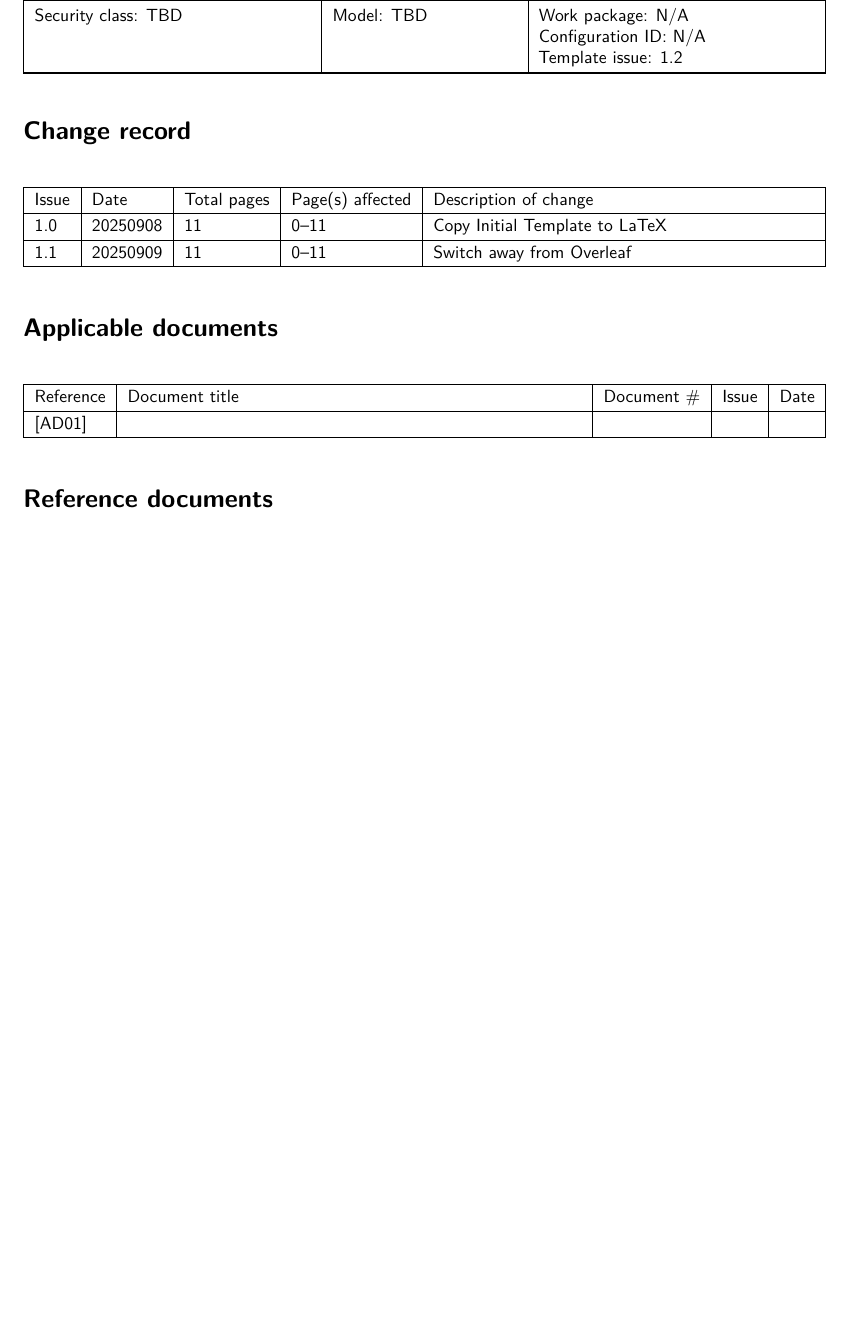
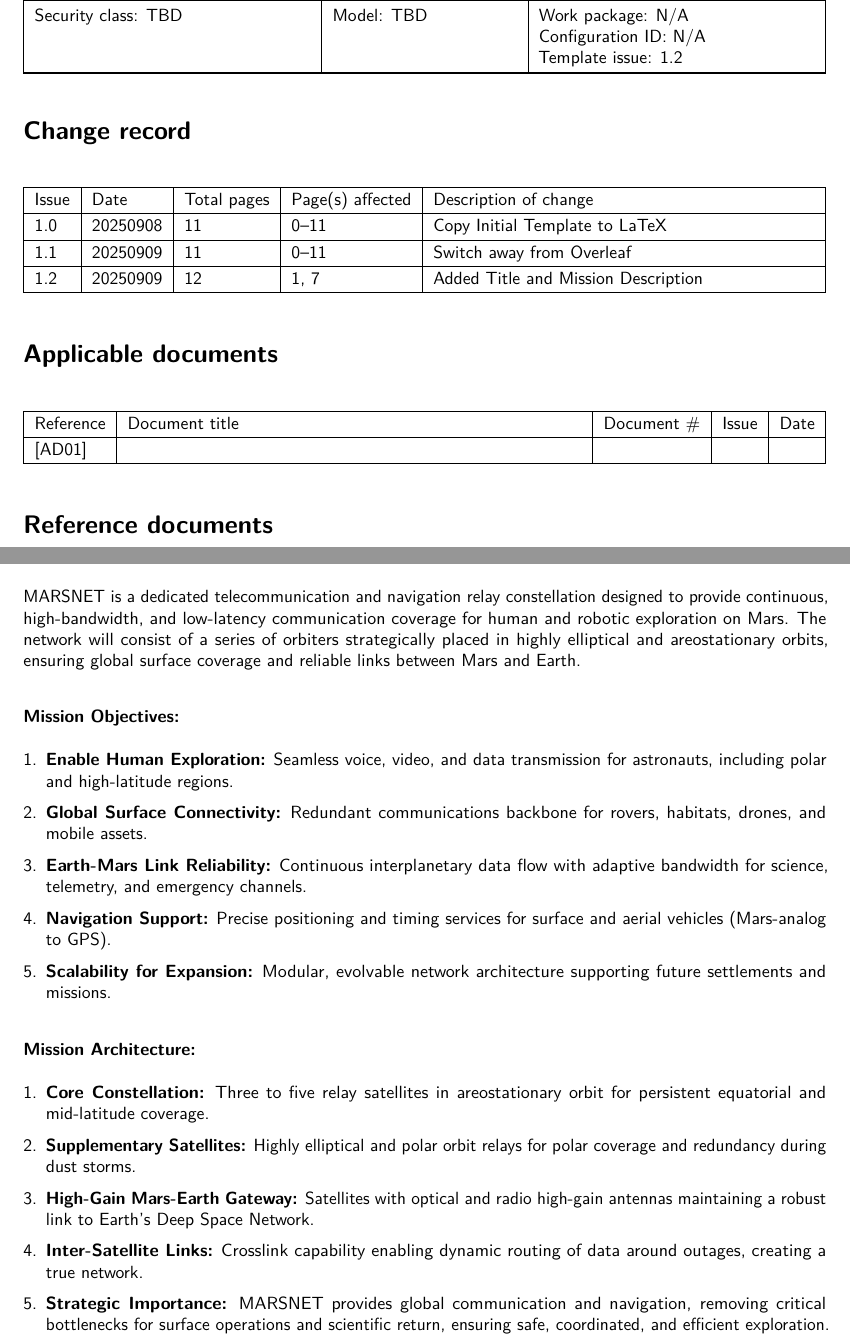
Before and after one commit to enemieltje/EngineeringForSpace, a LaTeX document (main.tex, which reads preamble.tex, sections/change_record.tex, sections/mission_elements.tex): part of page 2 of 11 before the commit and two parts of pages 2 and 7 of 12 after it, the two joined at a grey line, cut so that both start at the same text, the shorter picture padded with empty space. Compiled offline with pdfLaTeX.

Commit message:
Added Title and Mission Description

```diff
--- a/main.tex
+++ b/main.tex
@@ -2,7 +2,7 @@
 \input{preamble.tex}
 
 % Define the Title Page
-\title{\textbf{Engineering for Space 1} \\ \vspace{1cm} \textbf{Phase A study for InhollandSat-2}}
+\title{\textbf{Engineering for Space 1} \\ \vspace{1cm} \textbf{Mars-wide Relay Satellite Network (MARSNET)}}
 \author{}
 \date{}
 
--- a/preamble.tex
+++ b/preamble.tex
@@ -17,6 +17,7 @@
   headheight=120pt
 }
 \usepackage{setspace}
+\usepackage{enumitem}
 
 % Headers and footers
 \usepackage{fancyhdr}
@@ -32,6 +33,7 @@
 
 % Graphics
 \usepackage{graphicx}
+\usepackage[export]{adjustbox}
 \makeatletter
 \def\maxwidth{\ifdim\Gin@nat@width>\linewidth\linewidth\else\Gin@nat@width\fi}
 \def\maxheight{\ifdim\Gin@nat@height>\textheight\textheight\else\Gin@nat@height\fi}
@@ -57,6 +59,8 @@
 \usepackage{iftex}
 \usepackage{subfiles}
 \usepackage[normalem]{ulem} % strikethrough support
+\usepackage{titling}
+\setlength{\droptitle}{-4cm}
 
 % Optional enhancements
 \IfFileExists{microtype.sty}{\usepackage{microtype}}{}
--- a/sections/change_record.tex
+++ b/sections/change_record.tex
@@ -13,5 +13,7 @@ Issue & Date & Total pages & Page(s) affected & Description of change \\
 \hline
 1.1 & 20250909 & 11 & 0--11 & Switch away from Overleaf \\
 \hline
+1.2 & 20250909 & 12 & 1, 7 & Added Title and Mission Description \\
+\hline
 \end{tabularx}
 \end{table}
--- a/sections/mission_elements.tex
+++ b/sections/mission_elements.tex
@@ -9,7 +9,33 @@ TBD
 
 \subsection{Mission description}\label{mission-description}
 
-TBD
+MARSNET is a dedicated telecommunication and navigation relay
+constellation designed to provide continuous, high-bandwidth, and low-latency
+communication coverage for human and robotic exploration on Mars. The network
+will consist of a series of orbiters strategically placed in highly elliptical
+and areostationary orbits, ensuring global surface coverage and reliable links
+between Mars and Earth.
+
+\subsubsection*{Mission Objectives:}
+
+\begin{enumerate}[left=0pt, label=\arabic*., itemsep=2pt, topsep=2pt]
+    \item \textbf{Enable Human Exploration:} Seamless voice, video, and data transmission for astronauts, including polar and high-latitude regions.
+    \item \textbf{Global Surface Connectivity:} Redundant communications backbone for rovers, habitats, drones, and mobile assets.
+    \item \textbf{Earth-Mars Link Reliability:} Continuous interplanetary data flow with adaptive bandwidth for science, telemetry, and emergency channels.
+    \item \textbf{Navigation Support:} Precise positioning and timing services for surface and aerial vehicles (Mars-analog to GPS).
+    \item \textbf{Scalability for Expansion:} Modular, evolvable network architecture supporting future settlements and missions.
+\end{enumerate}
+
+\subsubsection*{Mission Architecture:}
+
+\begin{enumerate}[left=0pt, label=\arabic*., itemsep=2pt, topsep=2pt]
+    \item \textbf{Core Constellation:} Three to five relay satellites in areostationary orbit for persistent equatorial and mid-latitude coverage.
+    \item \textbf{Supplementary Satellites:} Highly elliptical and polar orbit relays for polar coverage and redundancy during dust storms.
+    \item \textbf{High-Gain Mars-Earth Gateway:} Satellites with optical and radio high-gain antennas maintaining a robust link to Earth's Deep Space Network.
+    \item \textbf{Inter-Satellite Links:} Crosslink capability enabling dynamic routing of data around outages, creating a true network.
+    \item \textbf{Strategic Importance:} MARSNET provides global communication and navigation, removing critical bottlenecks for surface operations and scientific return, ensuring safe, coordinated, and efficient exploration.
+\end{enumerate}
+\newpage
 
 \subsection{Requirements}\label{requirements}
 
```
Also changed, not shown: sections/titlepage.tex (+8 -3 lines), media/MARSNET_missionpatch.png (added), media/MARSNET_missionpatch_beige.png (added), 2 other files.
